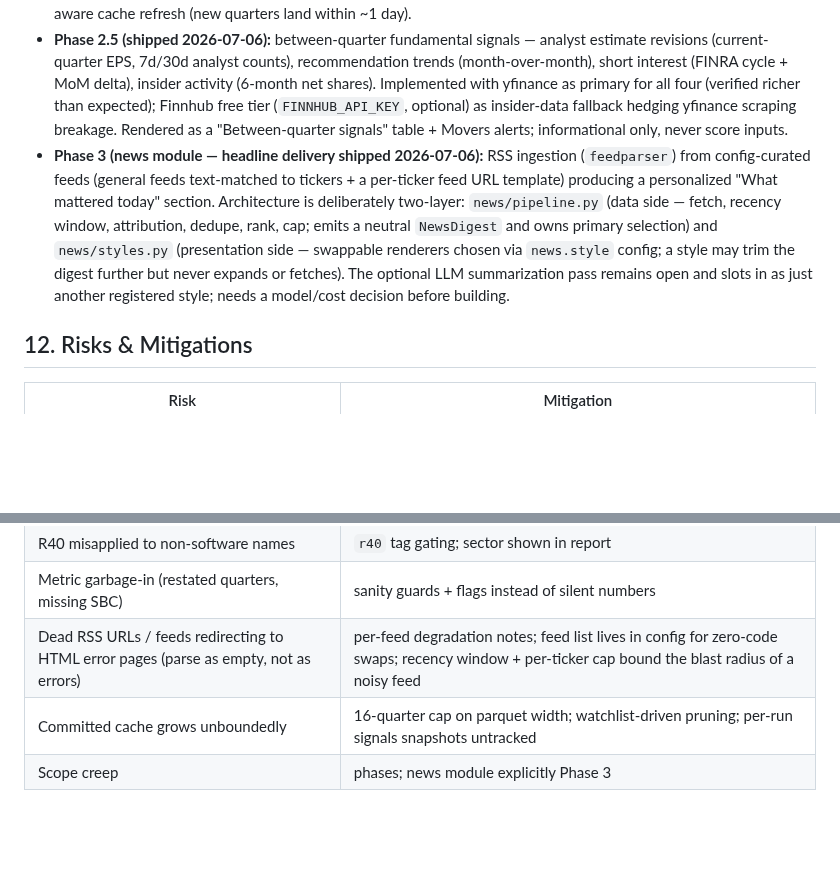
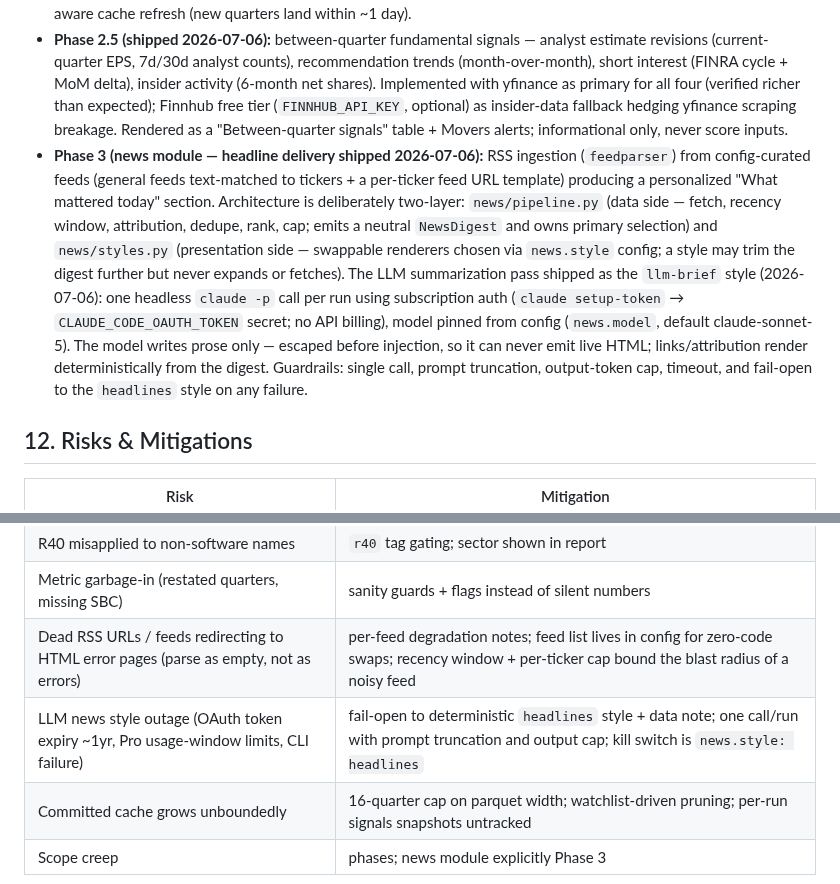
Before and after one commit to jelbirt/ticker-sentinel, a Markdown page: PROJECT_PLAN.md, 2 parts joined by grey strips. Rendered like a GitHub page; blank space fills up the shorter version.

Commit message:
Plan: record llm-brief style, auth model, and its risk row
Section 11 documents the shipped LLM style (subscription auth, config
model pin, prose-only contract); section 12 adds the outage/limits row
with its fail-open mitigation.

```diff
--- a/PROJECT_PLAN.md
+++ b/PROJECT_PLAN.md
@@ -195,7 +195,7 @@ Notes: US market holidays → job runs but detects "no new bar" and sends nothin
 - **Phase 1 (MVP):** config + data layer + fundamentals scorecard + basic HTML email + scheduled workflow. Ship when one real email arrives with correct R40 numbers spot-checked against a public source.
 - **Phase 2:** technical overlay + composite scoring + flags + sparklines + ad hoc dispatch inputs + weakest-buy logic + tests hardened. Quick wins folded in: daily market-cap repricing (valuation label moves daily) and earnings-date-aware cache refresh (new quarters land within ~1 day).
 - **Phase 2.5 (shipped 2026-07-06):** between-quarter fundamental signals — analyst estimate revisions (current-quarter EPS, 7d/30d analyst counts), recommendation trends (month-over-month), short interest (FINRA cycle + MoM delta), insider activity (6-month net shares). Implemented with yfinance as primary for all four (verified richer than expected); Finnhub free tier (`FINNHUB_API_KEY`, optional) as insider-data fallback hedging yfinance scraping breakage. Rendered as a "Between-quarter signals" table + Movers alerts; informational only, never score inputs.
-- **Phase 3 (news module — headline delivery shipped 2026-07-06):** RSS ingestion (`feedparser`) from config-curated feeds (general feeds text-matched to tickers + a per-ticker feed URL template) producing a personalized "What mattered today" section. Architecture is deliberately two-layer: `news/pipeline.py` (data side — fetch, recency window, attribution, dedupe, rank, cap; emits a neutral `NewsDigest` and owns primary selection) and `news/styles.py` (presentation side — swappable renderers chosen via `news.style` config; a style may trim the digest further but never expands or fetches). The optional LLM summarization pass remains open and slots in as just another registered style; needs a model/cost decision before building.
+- **Phase 3 (news module — headline delivery shipped 2026-07-06):** RSS ingestion (`feedparser`) from config-curated feeds (general feeds text-matched to tickers + a per-ticker feed URL template) producing a personalized "What mattered today" section. Architecture is deliberately two-layer: `news/pipeline.py` (data side — fetch, recency window, attribution, dedupe, rank, cap; emits a neutral `NewsDigest` and owns primary selection) and `news/styles.py` (presentation side — swappable renderers chosen via `news.style` config; a style may trim the digest further but never expands or fetches). The LLM summarization pass shipped as the `llm-brief` style (2026-07-06): one headless `claude -p` call per run using subscription auth (`claude setup-token` → `CLAUDE_CODE_OAUTH_TOKEN` secret; no API billing), model pinned from config (`news.model`, default claude-sonnet-5). The model writes prose only — escaped before injection, so it can never emit live HTML; links/attribution render deterministically from the digest. Guardrails: single call, prompt truncation, output-token cap, timeout, and fail-open to the `headlines` style on any failure.
 ## 12. Risks & Mitigations
 | Risk | Mitigation |
 |---|---|
@@ -205,5 +205,6 @@ Notes: US market holidays → job runs but detects "no new bar" and sends nothin
 | R40 misapplied to non-software names | `r40` tag gating; sector shown in report |
 | Metric garbage-in (restated quarters, missing SBC) | sanity guards + flags instead of silent numbers |
 | Dead RSS URLs / feeds redirecting to HTML error pages (parse as empty, not as errors) | per-feed degradation notes; feed list lives in config for zero-code swaps; recency window + per-ticker cap bound the blast radius of a noisy feed |
+| LLM news style outage (OAuth token expiry ~1yr, Pro usage-window limits, CLI failure) | fail-open to deterministic `headlines` style + data note; one call/run with prompt truncation and output cap; kill switch is `news.style: headlines` |
 | Committed cache grows unboundedly | 16-quarter cap on parquet width; watchlist-driven pruning; per-run signals snapshots untracked |
 | Scope creep | phases; news module explicitly Phase 3 |
```
